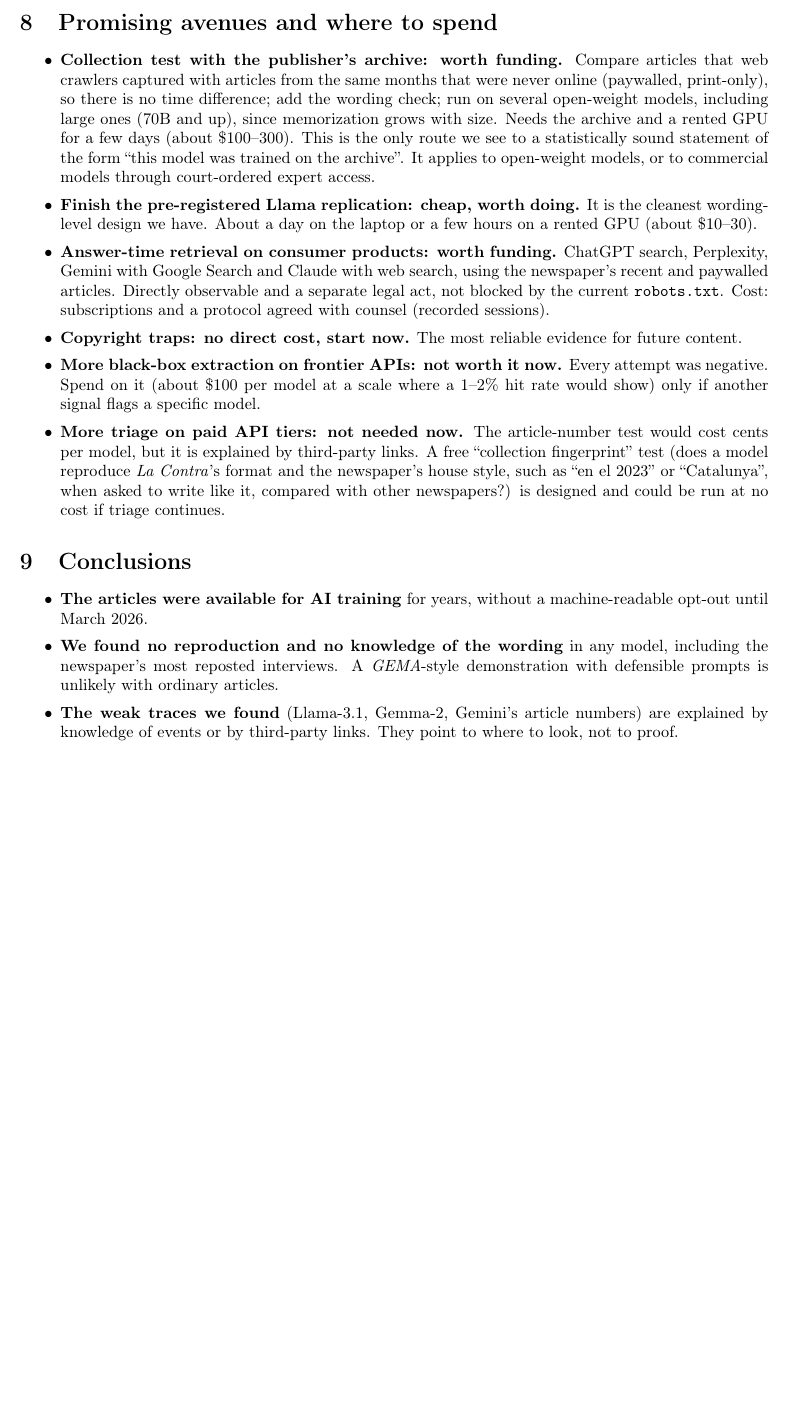
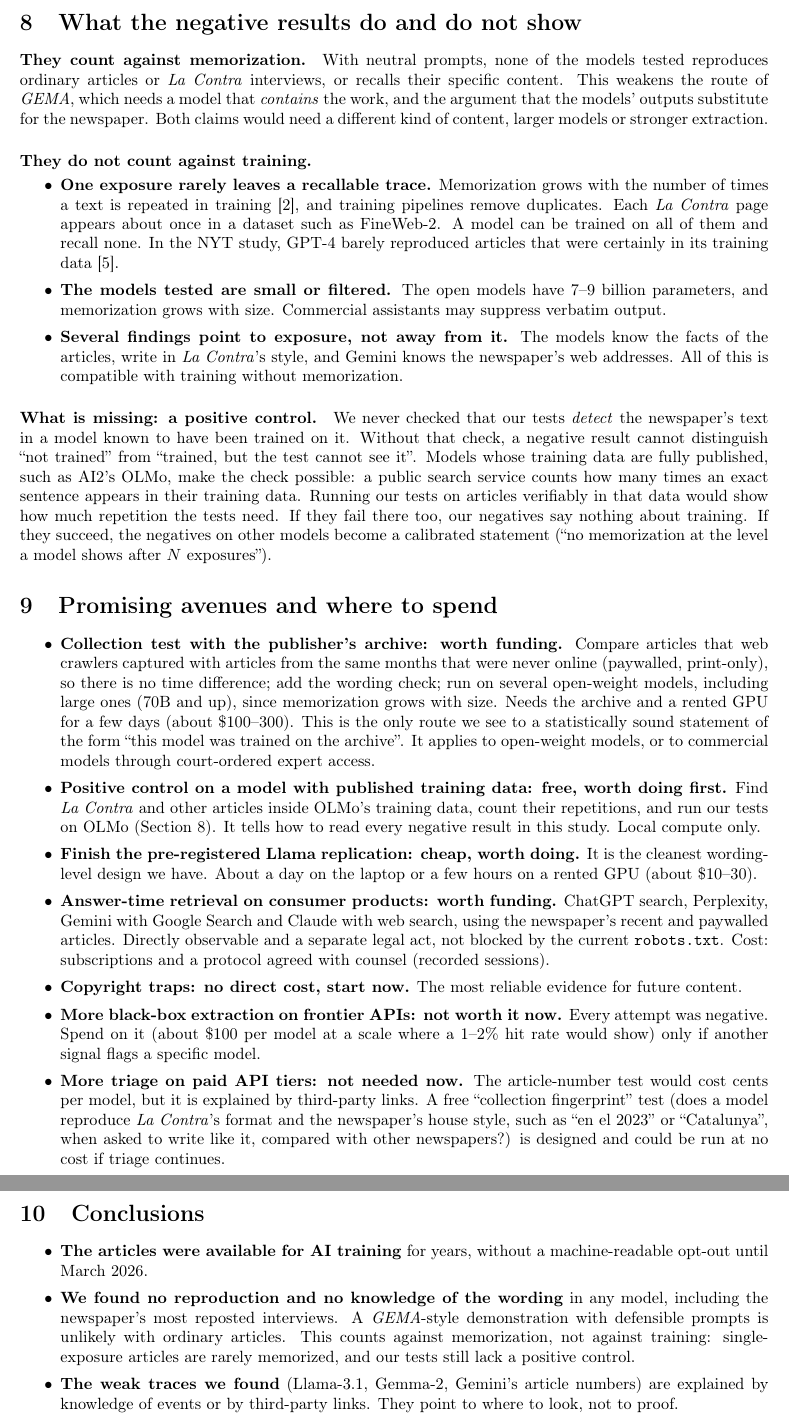
Before and after one commit to rtous/lavanguardia, a LaTeX paper (paper/paper.tex): part of page 6 of 7 before the commit and two parts of pages 6 and 7 of 8 after it, the two joined at a grey line, cut at the place of the change, the shorter picture padded with empty space. Compiled offline with pdfLaTeX.

Commit message:
Paper: what the negative results do and do not show; positive control (OLMo) as first next step
Co-Authored-By: Claude Opus 5.5 <noreply@anthropic.com>

```diff
--- a/paper/paper.tex
+++ b/paper/paper.tex
@@ -281,6 +281,34 @@ of copying, but possibly relevant on its own (attribution, reputation).
 No model reproduced the newspaper's text or showed knowledge of its wording, including the most reposted interviews.
 
 %======================================================================
+\section{What the negative results do and do not show}\label{sec:negatives}
+\paragraph{They count against memorization.} With neutral prompts, none of the models tested reproduces ordinary
+articles or \emph{La Contra} interviews, or recalls their specific content. This weakens the route of
+\emph{GEMA}, which needs a model that \emph{contains} the work, and the argument that the models' outputs substitute
+for the newspaper. Both claims would need a different kind of content, larger models or stronger extraction.
+
+\paragraph{They do not count against training.}
+\begin{itemize}
+\item \textbf{One exposure rarely leaves a recallable trace.} Memorization grows with the number of times a text is
+repeated in training \cite{carlini2023}, and training pipelines remove duplicates. Each \emph{La Contra} page appears
+about once in a dataset such as FineWeb-2. A model can be trained on all of them and recall none. In the NYT study,
+GPT-4 barely reproduced articles that were certainly in its training data \cite{freeman2024}.
+\item \textbf{The models tested are small or filtered.} The open models have 7--9 billion parameters, and memorization
+grows with size. Commercial assistants may suppress verbatim output.
+\item \textbf{Several findings point to exposure, not away from it.} The models know the facts of the articles, write
+in \emph{La Contra}'s style, and Gemini knows the newspaper's web addresses. All of this is compatible with training
+without memorization.
+\end{itemize}
+
+\paragraph{What is missing: a positive control.} We never checked that our tests \emph{detect} the newspaper's text in
+a model known to have been trained on it. Without that check, a negative result cannot distinguish ``not trained''
+from ``trained, but the test cannot see it''. Models whose training data are fully published, such as AI2's OLMo,
+make the check possible: a public search service counts how many times an exact sentence appears in their training
+data. Running our tests on articles verifiably in that data would show how much repetition the tests need. If they
+fail there too, our negatives say nothing about training. If they succeed, the negatives on other models become a
+calibrated statement (``no memorization at the level a model shows after $N$ exposures'').
+
+%======================================================================
 \section{Promising avenues and where to spend}\label{sec:avenues}
 \begin{itemize}
 \item \textbf{Collection test with the publisher's archive: worth funding.} Compare articles that web crawlers
@@ -289,6 +317,9 @@ difference; add the wording check; run on several open-weight models, including
 memorization grows with size. Needs the archive and a rented GPU for a few days (about \$100--300). This is the only
 route we see to a statistically sound statement of the form ``this model was trained on the archive''. It applies to
 open-weight models, or to commercial models through court-ordered expert access.
+\item \textbf{Positive control on a model with published training data: free, worth doing first.} Find
+\emph{La Contra} and other articles inside OLMo's training data, count their repetitions, and run our tests on OLMo
+(Section~\ref{sec:negatives}). It tells how to read every negative result in this study. Local compute only.
 \item \textbf{Finish the pre-registered Llama replication: cheap, worth doing.} It is the cleanest wording-level
 design we have. About a day on the laptop or a few hours on a rented GPU (about \$10--30).
 \item \textbf{Answer-time retrieval on consumer products: worth funding.} ChatGPT search, Perplexity, Gemini with
@@ -311,6 +342,8 @@ it, compared with other newspapers?) is designed and could be run at no cost if
 2026.
 \item \textbf{We found no reproduction and no knowledge of the wording} in any model, including the newspaper's most
 reposted interviews. A \emph{GEMA}-style demonstration with defensible prompts is unlikely with ordinary articles.
+This counts against memorization, not against training: single-exposure articles are rarely memorized, and our tests
+still lack a positive control.
 \item \textbf{The weak traces we found} (Llama-3.1, Gemma-2, Gemini's article numbers) are explained by knowledge of
 events or by third-party links. They point to where to look, not to proof.
 \item \textbf{Several popular tests give false positives}; every claim must survive controls, matching and a
```
Also changed, not shown: CLAUDE.md (+2 -0 lines), PROGRESS.md (+4 -0 lines), docs/experiment_status.md (+1 -0 lines), paper/paper.pdf.
